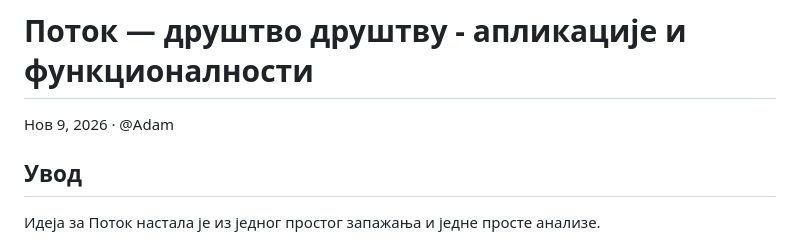
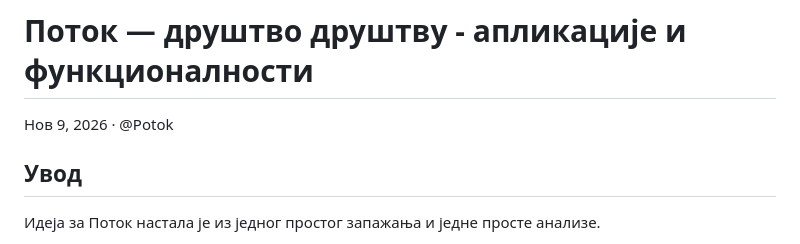
Before and after one commit to aberged/potok-ide, a Markdown page: priv/static/ORIGIN.sr_Cyrl.md, the part around the change. Rendered like a GitHub page.

```diff
--- a/priv/static/ORIGIN.sr_Cyrl.md
+++ b/priv/static/ORIGIN.sr_Cyrl.md
@@ -1,6 +1,6 @@
 # Поток — друштво друштву - апликације и функционалности
 
-Нов 9, 2026 · @Adam
+Нов 9, 2026 · @Potok
 
 ## Увод
 
```
Also changed, not shown: priv/static/ORIGIN.sr.md (+1 -1 lines).
